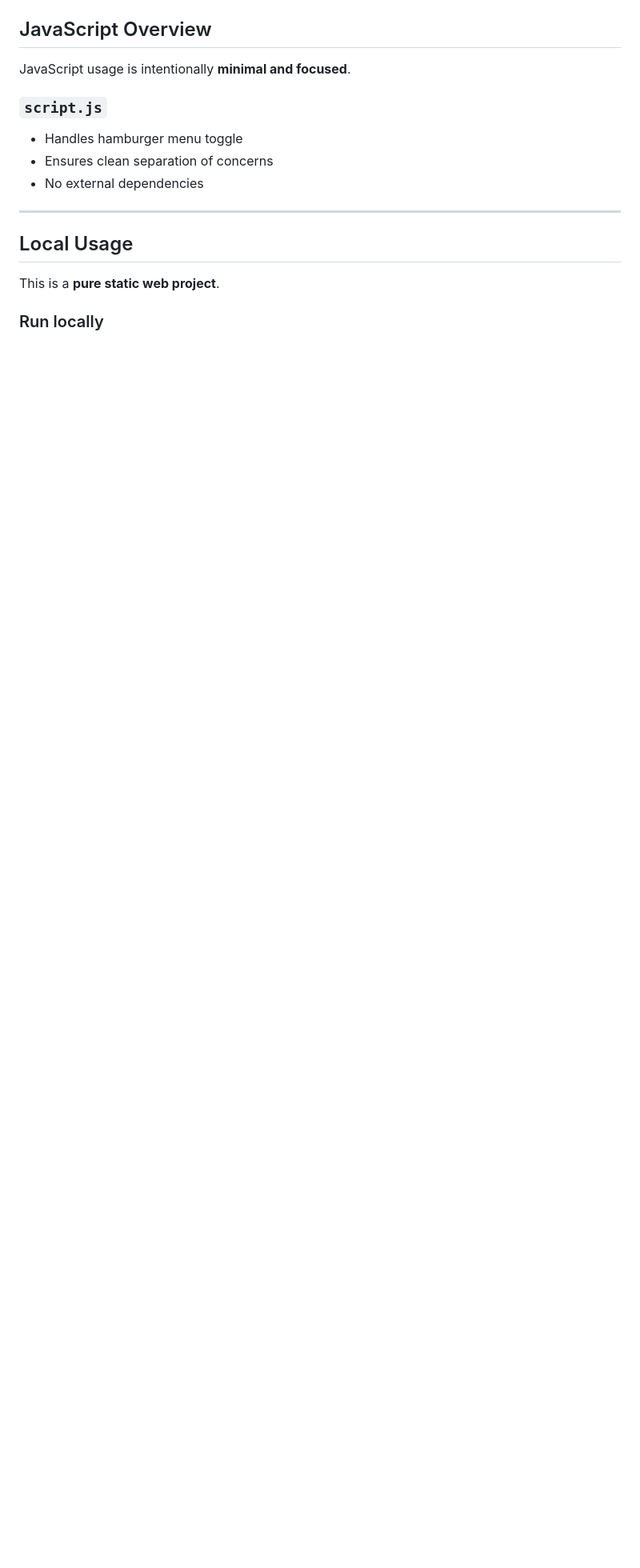
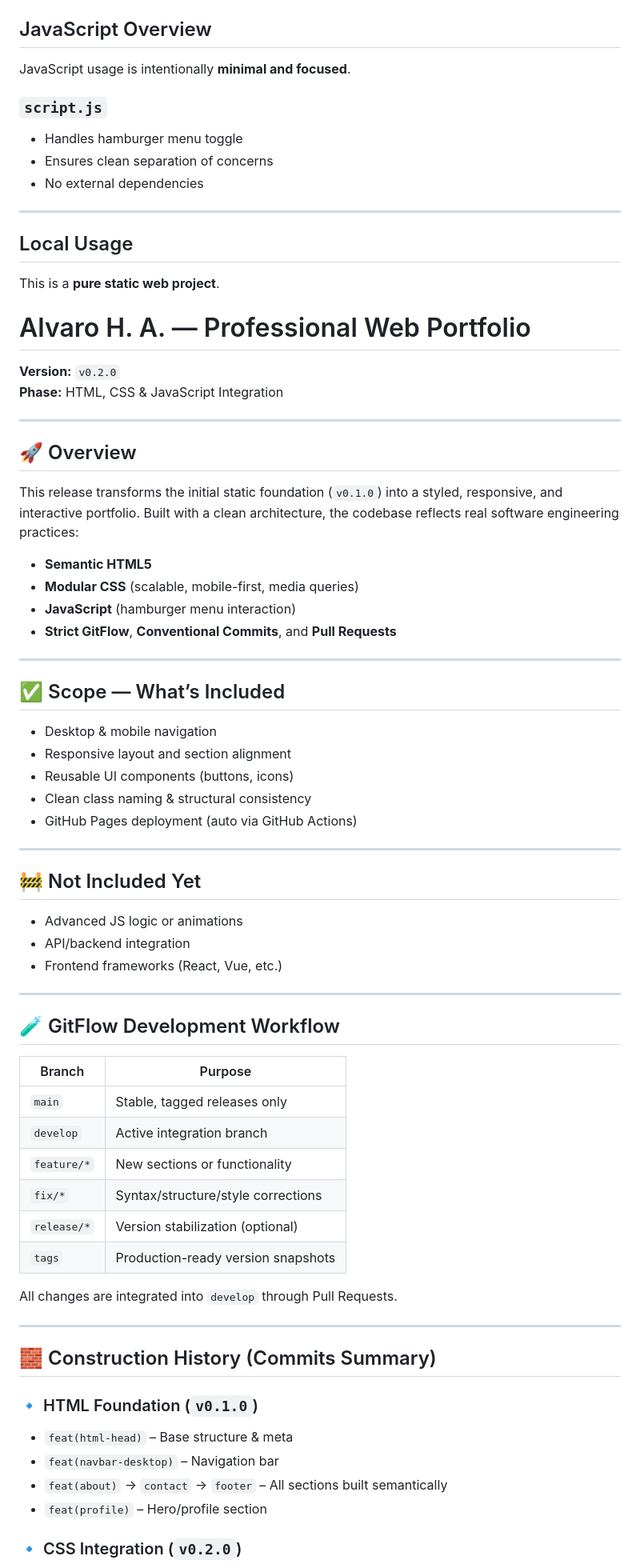
Before and after one commit to AlvaroDevwork/alvaroha-dev-portfolio, a Markdown page: README.md, the part around one of its changes. Shown at 80% size. Drawn GitHub-style; blank space fills up the shorter version.

```diff
--- a/README.md
+++ b/README.md
@@ -151,4 +151,65 @@ JavaScript usage is intentionally **minimal and focused**.
 
 This is a **pure static web project**.
 
-### Run locally
+# Alvaro H. A. — Professional Web Portfolio
+
+**Version:** `v0.2.0`
+**Phase:** HTML, CSS & JavaScript Integration
+
+---
+
+## 🚀 Overview
+
+This release transforms the initial static foundation (`v0.1.0`) into a styled, responsive, and interactive portfolio. Built with a clean architecture, the codebase reflects real software engineering practices:
+
+- **Semantic HTML5**
+- **Modular CSS** (scalable, mobile-first, media queries)
+- **JavaScript** (hamburger menu interaction)
+- **Strict GitFlow**, **Conventional Commits**, and **Pull Requests**
+
+---
+
+## ✅ Scope — What’s Included
+
+- Desktop & mobile navigation
+- Responsive layout and section alignment
+- Reusable UI components (buttons, icons)
+- Clean class naming & structural consistency
+- GitHub Pages deployment (auto via GitHub Actions)
+
+---
+
+## 🚧 Not Included Yet
+
+- Advanced JS logic or animations
+- API/backend integration
+- Frontend frameworks (React, Vue, etc.)
+
+---
+
+## 🧪 GitFlow Development Workflow
+
+| Branch         | Purpose                                 |
+|----------------|-----------------------------------------|
+| `main`         | Stable, tagged releases only            |
+| `develop`      | Active integration branch               |
+| `feature/*`    | New sections or functionality           |
+| `fix/*`        | Syntax/structure/style corrections      |
+| `release/*`    | Version stabilization (optional)        |
+| `tags`         | Production-ready version snapshots      |
+
+All changes are integrated into `develop` through Pull Requests.
+
+---
+
+## 🧱 Construction History (Commits Summary)
+
+### 🔹 HTML Foundation (`v0.1.0`)
+
+- `feat(html-head)` – Base structure & meta
+- `feat(navbar-desktop)` – Navigation bar
+- `feat(about)` → `contact` → `footer` – All sections built semantically
+- `feat(profile)` – Hero/profile section
+
+### 🔹 CSS Integration (`v0.2.0`)
+
```
Also changed, not shown: other parts of README.md (+71 -14 lines).
